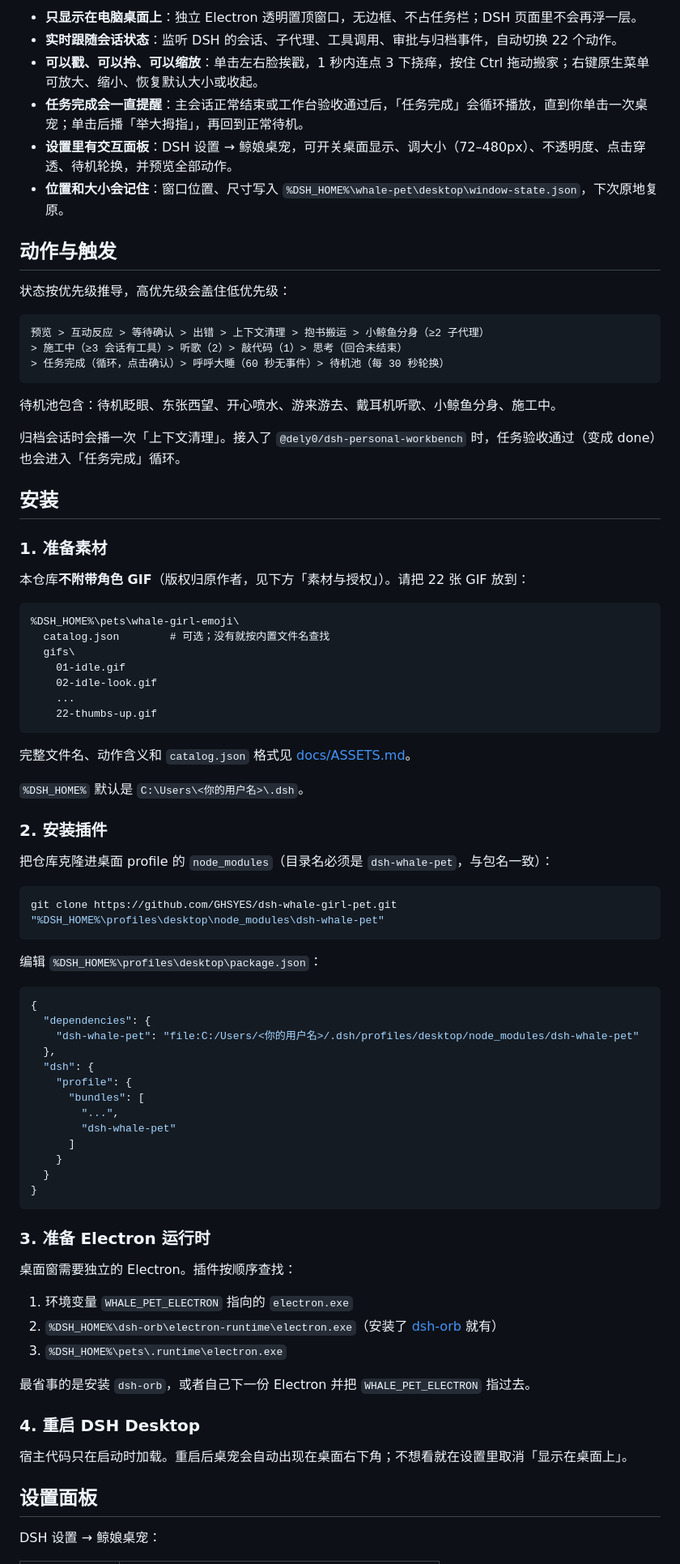
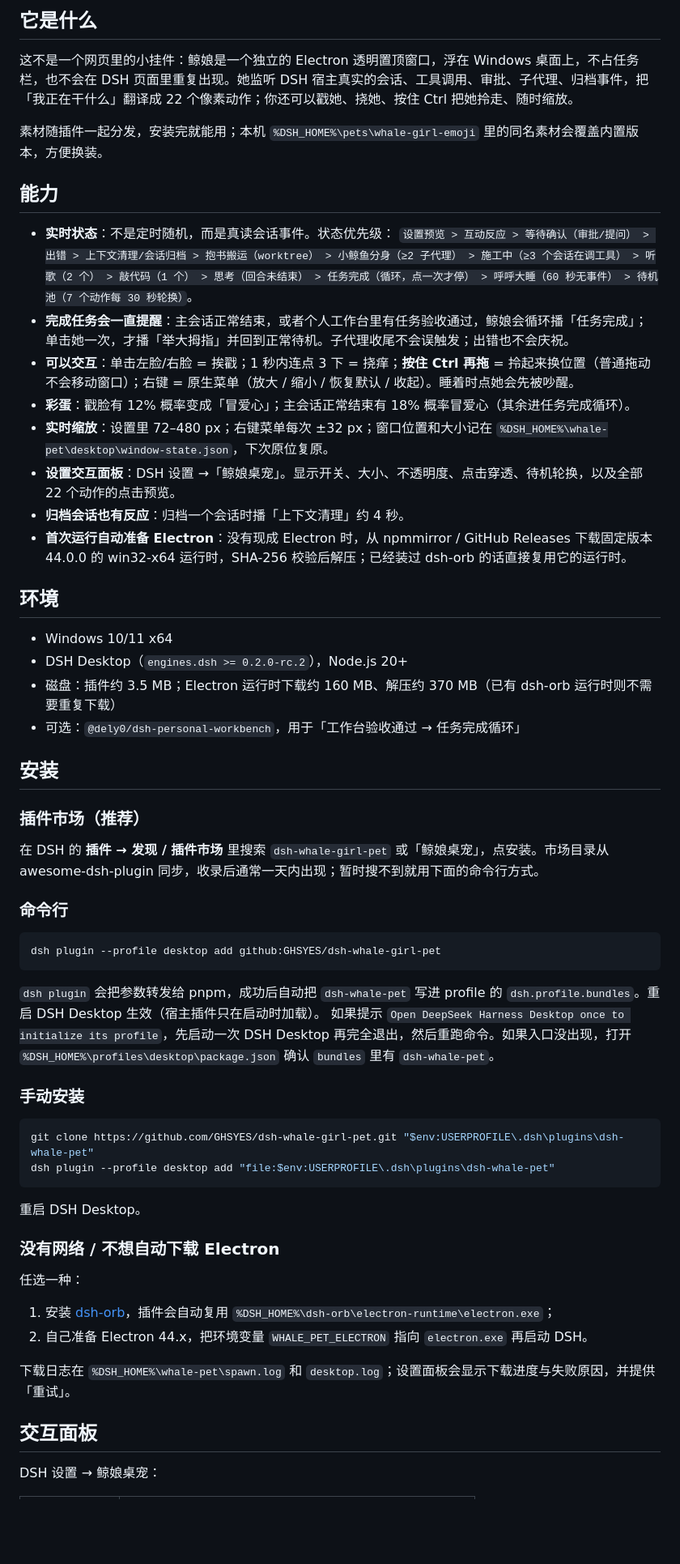
Before and after one commit to GHSYES/dsh-whale-girl-pet, a Markdown page: README.md, the part around one of its changes. Shown at 81% size. GitHub-like rendering; blank space fills up the shorter version.

````diff
--- a/README.md
+++ b/README.md
@@ -10,86 +10,62 @@ A pixel whale-girl desktop pet for DSH on Windows — live agent status, poke, d
 
-- **只显示在电脑桌面上**：独立 Electron 透明置顶窗口，无边框、不占任务栏；DSH 页面里不会再浮一层。
-- **实时跟随会话状态**：监听 DSH 的会话、子代理、工具调用、审批与归档事件，自动切换 22 个动作。
-- **可以戳、可以拎、可以缩放**：单击左右脸挨戳，1 秒内连点 3 下挠痒，按住 Ctrl 拖动搬家；右键原生菜单可放大、缩小、恢复默认大小或收起。
-- **任务完成会一直提醒**：主会话正常结束或工作台验收通过后，「任务完成」会循环播放，直到你单击一次桌宠；单击后播「举大拇指」，再回到正常待机。
-- **设置里有交互面板**：DSH 设置 → 鲸娘桌宠，可开关桌面显示、调大小（72–480px）、不透明度、点击穿透、待机轮换，并预览全部动作。
-- **位置和大小会记住**：窗口位置、尺寸写入 `%DSH_HOME%\whale-pet\desktop\window-state.json`，下次原地复原。
+## 它是什么
 
-## 动作与触发
+这不是一个网页里的小挂件：鲸娘是一个独立的 Electron 透明置顶窗口，浮在 Windows 桌面上，不占任务栏，也不会在 DSH 页面里重复出现。她监听 DSH 宿主真实的会话、工具调用、审批、子代理、归档事件，把「我正在干什么」翻译成 22 个像素动作；你还可以戳她、挠她、按住 Ctrl 把她拎走、随时缩放。
 
-状态按优先级推导，高优先级会盖住低优先级：
+素材随插件一起分发，安装完就能用；本机 `%DSH_HOME%\pets\whale-girl-emoji` 里的同名素材会覆盖内置版本，方便换装。
 
-```text
-预览 > 互动反应 > 等待确认 > 出错 > 上下文清理 > 抱书搬运 > 小鲸鱼分身（≥2 子代理）
-> 施工中（≥3 会话有工具）> 听歌（2）> 敲代码（1）> 思考（回合未结束）
-> 任务完成（循环，点击确认）> 呼呼大睡（60 秒无事件）> 待机池（每 30 秒轮换）
-```
+## 能力
 
-待机池包含：待机眨眼、东张西望、开心喷水、游来游去、戴耳机听歌、小鲸鱼分身、施工中。
+- **实时状态**：不是定时随机，而是真读会话事件。状态优先级：
+  `设置预览 > 互动反应 > 等待确认（审批/提问） > 出错 > 上下文清理/会话归档 > 抱书搬运（worktree） > 小鲸鱼分身（≥2 子代理） > 施工中（≥3 个会话在调工具） > 听歌（2 个） > 敲代码（1 个） > 思考（回合未结束） > 任务完成（循环，点一次才停） > 呼呼大睡（60 秒无事件） > 待机池（7 个动作每 30 秒轮换）`。
+- **完成任务会一直提醒**：主会话正常结束，或者个人工作台里有任务验收通过，鲸娘会循环播「任务完成」；单击她一次，才播「举大拇指」并回到正常待机。子代理收尾不会误触发；出错也不会庆祝。
+- **可以交互**：单击左脸/右脸 = 挨戳；1 秒内连点 3 下 = 挠痒；**按住 Ctrl 再拖** = 拎起来换位置（普通拖动不会移动窗口）；右键 = 原生菜单（放大 / 缩小 / 恢复默认 / 收起）。睡着时点她会先被吵醒。
+- **彩蛋**：戳脸有 12% 概率变成「冒爱心」；主会话正常结束有 18% 概率冒爱心（其余进任务完成循环）。
+- **实时缩放**：设置里 72–480 px；右键菜单每次 ±32 px；窗口位置和大小记在 `%DSH_HOME%\whale-pet\desktop\window-state.json`，下次原位复原。
+- **设置交互面板**：DSH 设置 →「鲸娘桌宠」。显示开关、大小、不透明度、点击穿透、待机轮换，以及全部 22 个动作的点击预览。
+- **归档会话也有反应**：归档一个会话时播「上下文清理」约 4 秒。
+- **首次运行自动准备 Electron**：没有现成 Electron 时，从 npmmirror / GitHub Releases 下载固定版本 44.0.0 的 win32-x64 运行时，SHA-256 校验后解压；已经装过 dsh-orb 的话直接复用它的运行时。
 
-归档会话时会播一次「上下文清理」。接入了 `@dely0/dsh-personal-workbench` 时，任务验收通过（变成 done）也会进入「任务完成」循环。
+## 环境
+
+- Windows 10/11 x64
+- DSH Desktop（`engines.dsh >= 0.2.0-rc.2`），Node.js 20+
+- 磁盘：插件约 3.5 MB；Electron 运行时下载约 160 MB、解压约 370 MB（已有 dsh-orb 运行时则不需要重复下载）
+- 可选：`@dely0/dsh-personal-workbench`，用于「工作台验收通过 → 任务完成循环」
 
 ## 安装
 
-### 1. 准备素材
+### 插件市场（推荐）
 
-本仓库**不附带角色 GIF**（版权归原作者，见下方「素材与授权」）。请把 22 张 GIF 放到：
+在 DSH 的 **插件 → 发现 / 插件市场** 里搜索 `dsh-whale-girl-pet` 或「鲸娘桌宠」，点安装。市场目录从 awesome-dsh-plugin 同步，收录后通常一天内出现；暂时搜不到就用下面的命令行方式。
 
-```text
-%DSH_HOME%\pets\whale-girl-emoji\
-  catalog.json        # 可选；没有就按内置文件名查找
-  gifs\
-    01-idle.gif
-    02-idle-look.gif
-    ...
-    22-thumbs-up.gif
+### 命令行
+
+```powershell
+dsh plugin --profile desktop add github:GHSYES/dsh-whale-girl-pet
 ```
 
-完整文件名、动作含义和 `catalog.json` 格式见 [docs/ASSETS.md](docs/ASSETS.md)。
+`dsh plugin` 会把参数转发给 pnpm，成功后自动把 `dsh-whale-pet` 写进 profile 的 `dsh.profile.bundles`。重启 DSH Desktop 生效（宿主插件只在启动时加载）。 如果提示 `Open DeepSeek Harness Desktop once to initialize its profile`，先启动一次 DSH Desktop 再完全退出，然后重跑命令。如果入口没出现，打开 `%DSH_HOME%\profiles\desktop\package.json` 确认 `bundles` 里有 `dsh-whale-pet`。
 
-`%DSH_HOME%` 默认是 `C:\Users\<你的用户名>\.dsh`。
+### 手动安装
 
-### 2. 安装插件
-
-把仓库克隆进桌面 profile 的 `node_modules`（目录名必须是 `dsh-whale-pet`，与包名一致）：
-
-```bash
-git clone https://github.com/GHSYES/dsh-whale-girl-pet.git "%DSH_HOME%\profiles\desktop\node_modules\dsh-whale-pet"
+```powershell
+git clone https://github.com/GHSYES/dsh-whale-girl-pet.git "$env:USERPROFILE\.dsh\plugins\dsh-whale-pet"
+dsh plugin --profile desktop add "file:$env:USERPROFILE\.dsh\plugins\dsh-whale-pet"
 ```
 
-编辑 `%DSH_HOME%\profiles\desktop\package.json`：
+重启 DSH Desktop。
 
-```json
-{
-  "dependencies": {
-    "dsh-whale-pet": "file:C:/Users/<你的用户名>/.dsh/profiles/desktop/node_modules/dsh-whale-pet"
-  },
-  "dsh": {
-    "profile": {
-      "bundles": [
-        "...",
-        "dsh-whale-pet"
-      ]
-    }
-  }
-}
-```
+### 没有网络 / 不想自动下载 Electron
 
-### 3. 准备 Electron 运行时
+任选一种：
 
-桌面窗需要独立的 Electron。插件按顺序查找：
+1. 安装 [dsh-orb](https://github.com/mini-yifan/dsh-orb)，插件会自动复用 `%DSH_HOME%\dsh-orb\electron-runtime\electron.exe`；
+2. 自己准备 Electron 44.x，把环境变量 `WHALE_PET_ELECTRON` 指向 `electron.exe` 再启动 DSH。
 
-1. 环境变量 `WHALE_PET_ELECTRON` 指向的 `electron.exe`
-2. `%DSH_HOME%\dsh-orb\electron-runtime\electron.exe`（安装了 [dsh-orb](https://www.npmjs.com/package/dsh-orb) 就有）
-3. `%DSH_HOME%\pets\.runtime\electron.exe`
+下载日志在 `%DSH_HOME%\whale-pet\spawn.log` 和 `desktop.log`；设置面板会显示下载进度与失败原因，并提供「重试」。
 
-最省事的是安装 `dsh-orb`，或者自己下一份 Electron 并把 `WHALE_PET_ELECTRON` 指过去。
-
-### 4. 重启 DSH Desktop
-
-宿主代码只在启动时加载。重启后桌宠会自动出现在桌面右下角；不想看就在设置里取消「显示在桌面上」。
-
-## 设置面板
+## 交互面板
 
 DSH 设置 → 鲸娘桌宠：
 
````
Also changed, not shown: other parts of README.md (+75 -46 lines), README.en.md (added, +167 -0 lines), THIRD-PARTY-NOTICES.md (added, +70 -0 lines), preview-en.png (added), preview.png, 6 other files.
